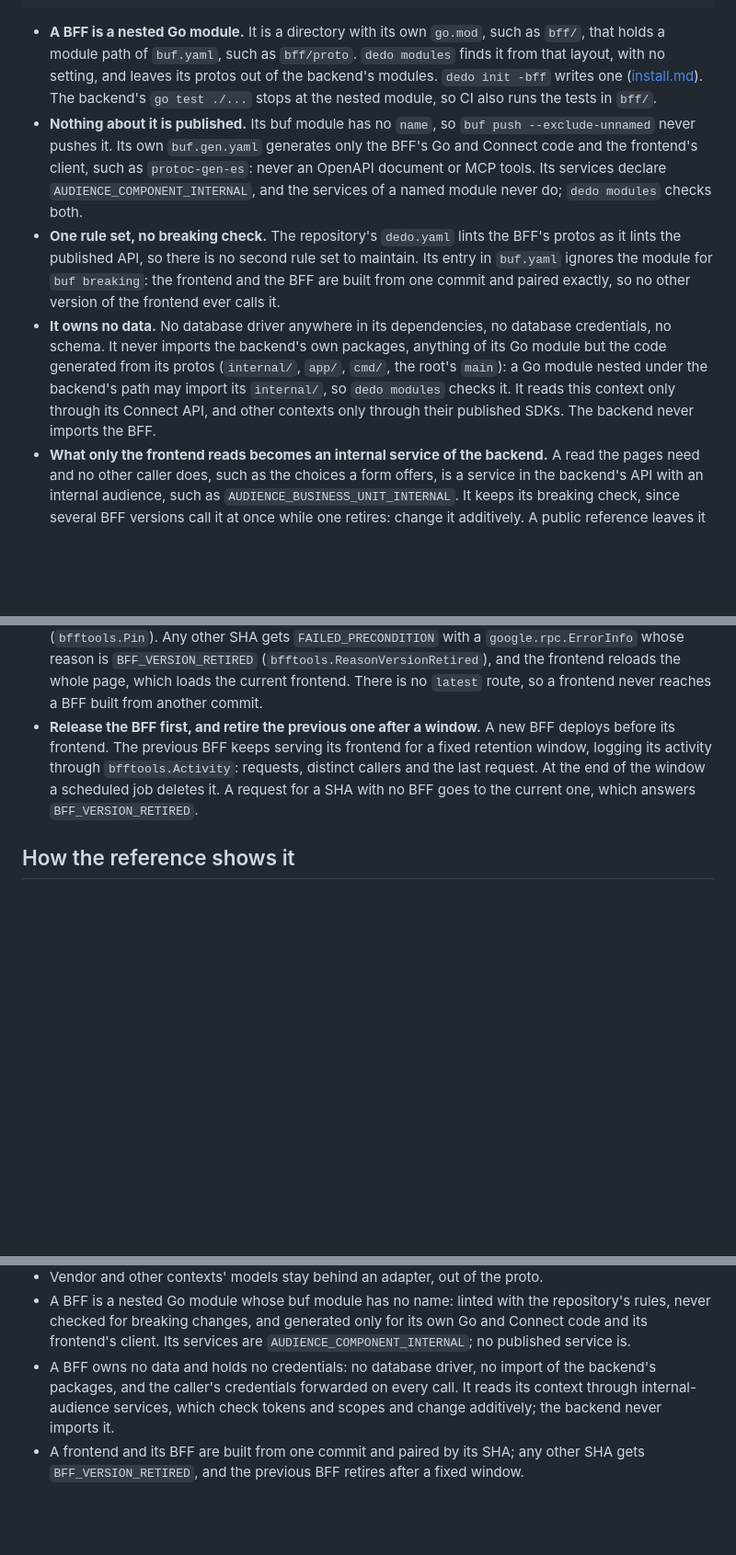
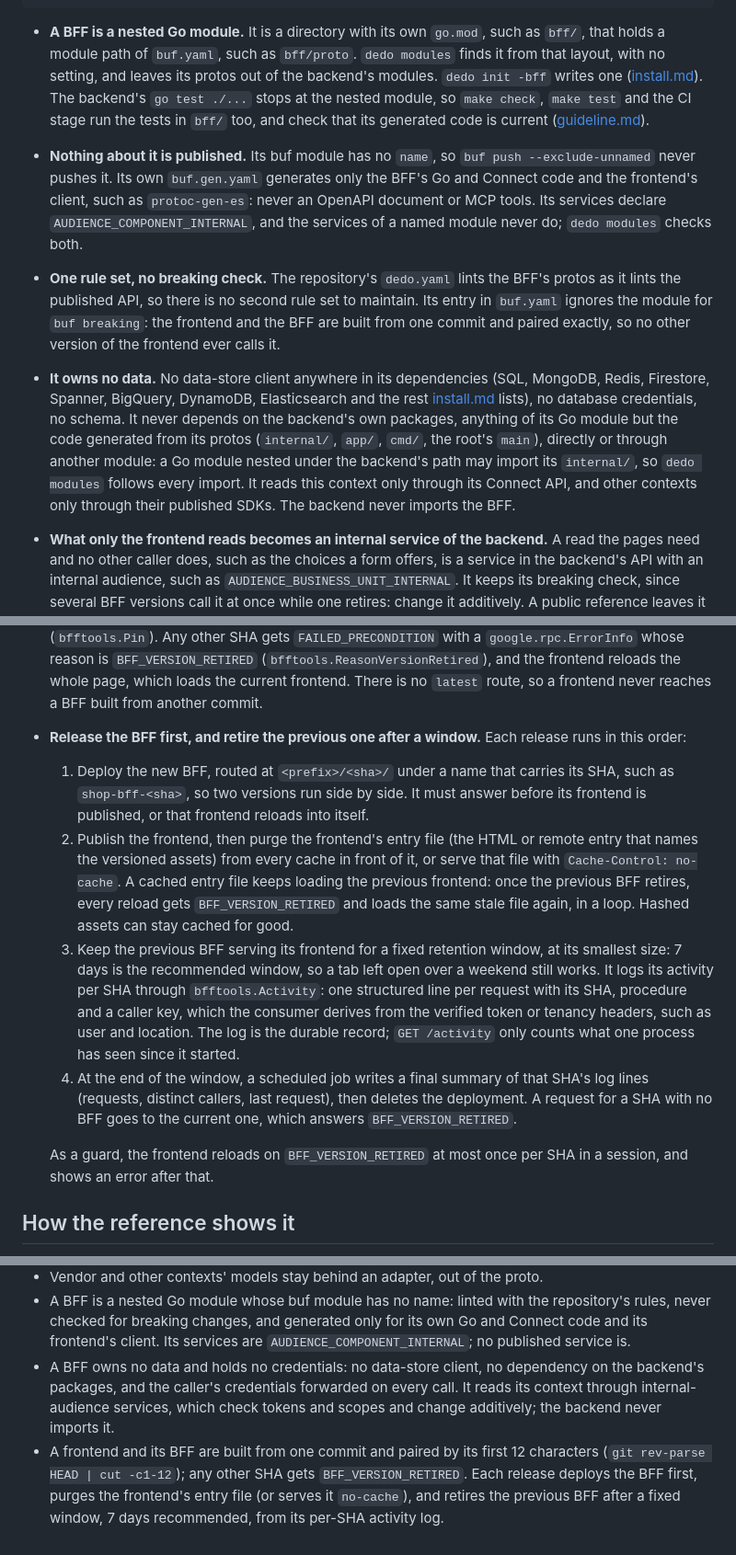
Before and after one commit to raveesh-me/dedo, a Markdown page: guidance/domains.md, 3 parts joined by grey strips. Shown at 92% size. Rendered like a GitHub page; blank space fills up the shorter version.

````diff
--- a/guidance/domains.md
+++ b/guidance/domains.md
@@ -178,15 +178,21 @@ bff/
   main.go
 ```
 
-- **A BFF is a nested Go module.** It is a directory with its own `go.mod`, such as `bff/`, that holds a module path of `buf.yaml`, such as `bff/proto`. `dedo modules` finds it from that layout, with no setting, and leaves its protos out of the backend's modules. `dedo init -bff` writes one ([install.md](install.md#adding-a-bff-dedo-init--bff)). The backend's `go test ./...` stops at the nested module, so CI also runs the tests in `bff/`.
+- **A BFF is a nested Go module.** It is a directory with its own `go.mod`, such as `bff/`, that holds a module path of `buf.yaml`, such as `bff/proto`. `dedo modules` finds it from that layout, with no setting, and leaves its protos out of the backend's modules. `dedo init -bff` writes one ([install.md](install.md#adding-a-bff-dedo-init--bff)). The backend's `go test ./...` stops at the nested module, so `make check`, `make test` and the CI stage run the tests in `bff/` too, and check that its generated code is current ([guideline.md](guideline.md#9-ci)).
 - **Nothing about it is published.** Its buf module has no `name`, so `buf push --exclude-unnamed` never pushes it. Its own `buf.gen.yaml` generates only the BFF's Go and Connect code and the frontend's client, such as `protoc-gen-es`: never an OpenAPI document or MCP tools. Its services declare `AUDIENCE_COMPONENT_INTERNAL`, and the services of a named module never do; `dedo modules` checks both.
 - **One rule set, no breaking check.** The repository's `dedo.yaml` lints the BFF's protos as it lints the published API, so there is no second rule set to maintain. Its entry in `buf.yaml` ignores the module for `buf breaking`: the frontend and the BFF are built from one commit and paired exactly, so no other version of the frontend ever calls it.
-- **It owns no data.** No database driver anywhere in its dependencies, no database credentials, no schema. It never imports the backend's own packages, anything of its Go module but the code generated from its protos (`internal/`, `app/`, `cmd/`, the root's `main`): a Go module nested under the backend's path may import its `internal/`, so `dedo modules` checks it. It reads this context only through its Connect API, and other contexts only through their published SDKs. The backend never imports the BFF.
+- **It owns no data.** No data-store client anywhere in its dependencies (SQL, MongoDB, Redis, Firestore, Spanner, BigQuery, DynamoDB, Elasticsearch and the rest [install.md](install.md#keeping-modules-apart-dedo-modules) lists), no database credentials, no schema. It never depends on the backend's own packages, anything of its Go module but the code generated from its protos (`internal/`, `app/`, `cmd/`, the root's `main`), directly or through another module: a Go module nested under the backend's path may import its `internal/`, so `dedo modules` follows every import. It reads this context only through its Connect API, and other contexts only through their published SDKs. The backend never imports the BFF.
 - **What only the frontend reads becomes an internal service of the backend.** A read the pages need and no other caller does, such as the choices a form offers, is a service in the backend's API with an internal audience, such as `AUDIENCE_BUSINESS_UNIT_INTERNAL`. It keeps its breaking check, since several BFF versions call it at once while one retires: change it additively. A public reference leaves it out with the generators' `min_audience` ([install.md](install.md#3-code-generators)).
 - **It holds no authority.** A BFF has no identity or credentials of its own. It forwards the caller's credentials on every call it makes, the `Authorization` header, the flow ID and the headers it is configured with, through `bfftools.Forward`. Every access decision stays in the services it calls, and they check the token and scopes on internal APIs too, never trusting a caller for being inside the network.
 - **It changes no dependency direction.** A BFF may read several contexts, each through its own API. They still never depend on it, nor, through it, on each other: if the `shop` context must never depend on `payments`, a BFF that reads both is fine.
 - **The frontend and its BFF are paired by commit.** Both are built from the same commit, and the first 12 characters of its SHA pair them, printed by `git rev-parse HEAD | cut -c1-12` (never `--short=12`, which prints more when 12 are ambiguous): the frontend calls `<prefix>/<sha>/...`, such as `/shop/bff/3f2a9c1d7e4b/shop.web.v1.CartService/GetCart`, and a BFF answers only its own SHA (`bfftools.Pin`). Any other SHA gets `FAILED_PRECONDITION` with a `google.rpc.ErrorInfo` whose reason is `BFF_VERSION_RETIRED` (`bfftools.ReasonVersionRetired`), and the frontend reloads the whole page, which loads the current frontend. There is no `latest` route, so a frontend never reaches a BFF built from another commit.
-- **Release the BFF first, and retire the previous one after a window.** A new BFF deploys before its frontend. The previous BFF keeps serving its frontend for a fixed retention window, logging its activity through `bfftools.Activity`: requests, distinct callers and the last request. At the end of the window a scheduled job deletes it. A request for a SHA with no BFF goes to the current one, which answers `BFF_VERSION_RETIRED`.
+- **Release the BFF first, and retire the previous one after a window.** Each release runs in this order:
+  1. Deploy the new BFF, routed at `<prefix>/<sha>/` under a name that carries its SHA, such as `shop-bff-<sha>`, so two versions run side by side. It must answer before its frontend is published, or that frontend reloads into itself.
+  2. Publish the frontend, then purge the frontend's entry file (the HTML or remote entry that names the versioned assets) from every cache in front of it, or serve that file with `Cache-Control: no-cache`. A cached entry file keeps loading the previous frontend: once the previous BFF retires, every reload gets `BFF_VERSION_RETIRED` and loads the same stale file again, in a loop. Hashed assets can stay cached for good.
+  3. Keep the previous BFF serving its frontend for a fixed retention window, at its smallest size: 7 days is the recommended window, so a tab left open over a weekend still works. It logs its activity per SHA through `bfftools.Activity`: one structured line per request with its SHA, procedure and a caller key, which the consumer derives from the verified token or tenancy headers, such as user and location. The log is the durable record; `GET /activity` only counts what one process has seen since it started.
+  4. At the end of the window, a scheduled job writes a final summary of that SHA's log lines (requests, distinct callers, last request), then deletes the deployment. A request for a SHA with no BFF goes to the current one, which answers `BFF_VERSION_RETIRED`.
+
+  As a guard, the frontend reloads on `BFF_VERSION_RETIRED` at most once per SHA in a session, and shows an error after that.
 
 ## How the reference shows it
 
@@ -222,5 +228,5 @@ A reference that supports 3.2 shows context, module, aggregate and operation as
 - A command that announces what it did declares each event type in `emits` and publishes it after the commit, outward only; events carry no payload, and the service never subscribes.
 - Vendor and other contexts' models stay behind an adapter, out of the proto.
 - A BFF is a nested Go module whose buf module has no name: linted with the repository's rules, never checked for breaking changes, and generated only for its own Go and Connect code and its frontend's client. Its services are `AUDIENCE_COMPONENT_INTERNAL`; no published service is.
-- A BFF owns no data and holds no credentials: no database driver, no import of the backend's packages, and the caller's credentials forwarded on every call. It reads its context through internal-audience services, which check tokens and scopes and change additively; the backend never imports it.
-- A frontend and its BFF are built from one commit and paired by its SHA; any other SHA gets `BFF_VERSION_RETIRED`, and the previous BFF retires after a fixed window.
+- A BFF owns no data and holds no credentials: no data-store client, no dependency on the backend's packages, and the caller's credentials forwarded on every call. It reads its context through internal-audience services, which check tokens and scopes and change additively; the backend never imports it.
+- A frontend and its BFF are built from one commit and paired by its first 12 characters (`git rev-parse HEAD | cut -c1-12`); any other SHA gets `BFF_VERSION_RETIRED`. Each release deploys the BFF first, purges the frontend's entry file (or serves it `no-cache`), and retires the previous BFF after a fixed window, 7 days recommended, from its per-SHA activity log.
````
Also changed, not shown: guidance/install.md (+7 -7 lines), readme.md (+2 -2 lines).
